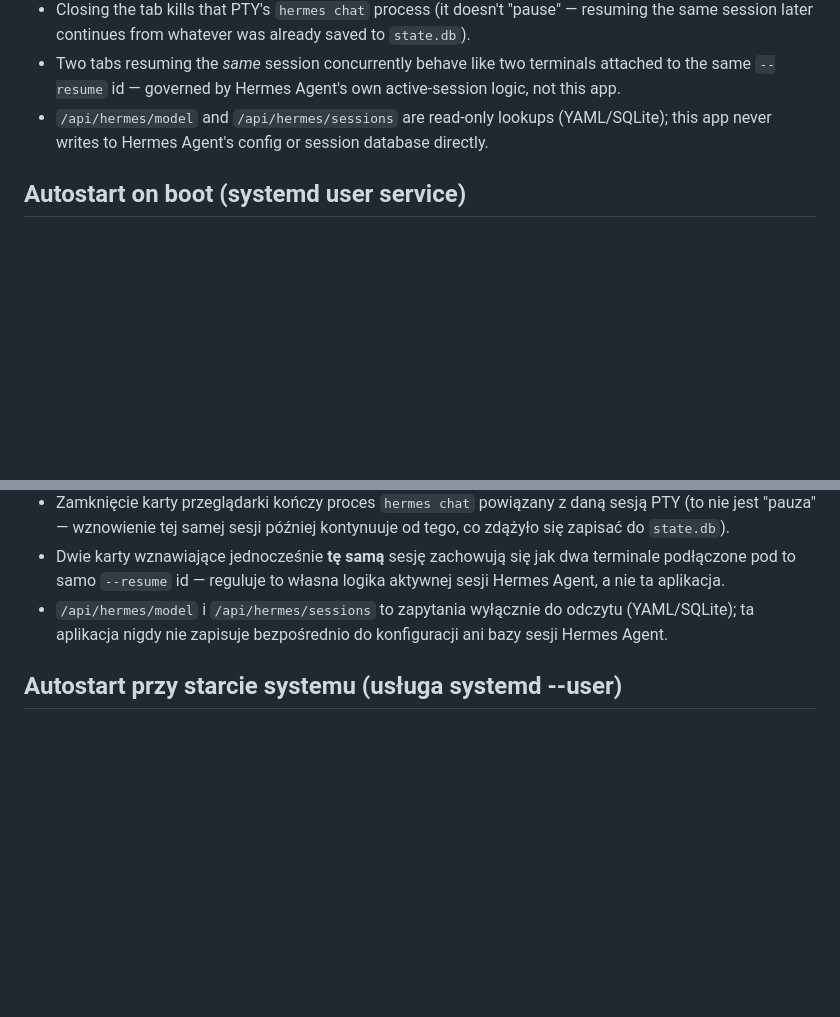
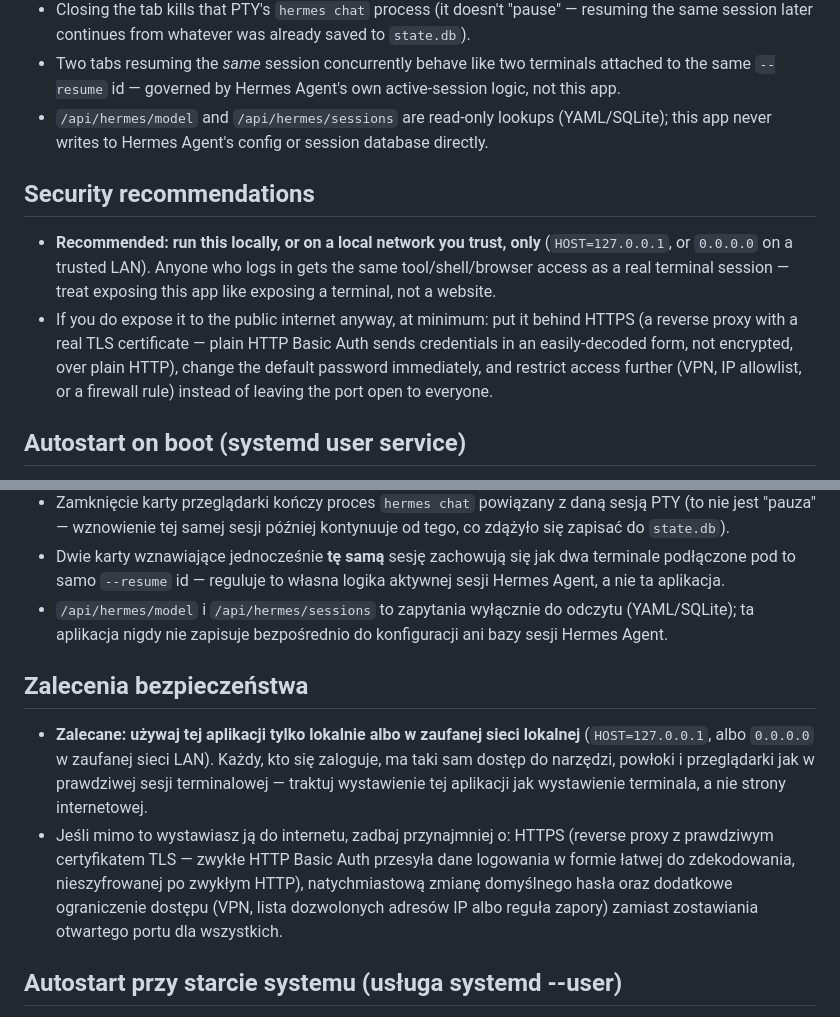
Before and after one commit to zbigniew73/hermes-lite-chat, a Markdown page: README.md, 2 parts joined by grey strips. GitHub-like rendering; blank space fills up the shorter version.

Commit message:
Add security recommendations to README (EN/PL)
Recommend local/trusted-LAN use over exposing the app to the public
internet, and what to do at minimum if you do anyway (HTTPS, change
the default password, restrict access).

```diff
--- a/README.md
+++ b/README.md
@@ -62,6 +62,11 @@ uvicorn app.main:app --reload --host 0.0.0.0 --port 8000
 - Closing the tab kills that PTY's `hermes chat` process (it doesn't "pause" — resuming the same session later continues from whatever was already saved to `state.db`).
 - Two tabs resuming the *same* session concurrently behave like two terminals attached to the same `--resume` id — governed by Hermes Agent's own active-session logic, not this app.
 - `/api/hermes/model` and `/api/hermes/sessions` are read-only lookups (YAML/SQLite); this app never writes to Hermes Agent's config or session database directly.
+
+## Security recommendations
+
+- **Recommended: run this locally, or on a local network you trust, only** (`HOST=127.0.0.1`, or `0.0.0.0` on a trusted LAN). Anyone who logs in gets the same tool/shell/browser access as a real terminal session — treat exposing this app like exposing a terminal, not a website.
+- If you do expose it to the public internet anyway, at minimum: put it behind HTTPS (a reverse proxy with a real TLS certificate — plain HTTP Basic Auth sends credentials in an easily-decoded form, not encrypted, over plain HTTP), change the default password immediately, and restrict access further (VPN, IP allowlist, or a firewall rule) instead of leaving the port open to everyone.
 
 ## Autostart on boot (systemd user service)
 
@@ -156,6 +161,11 @@ uvicorn app.main:app --reload --host 0.0.0.0 --port 8000
 - Dwie karty wznawiające jednocześnie **tę samą** sesję zachowują się jak dwa terminale podłączone pod to samo `--resume` id — reguluje to własna logika aktywnej sesji Hermes Agent, a nie ta aplikacja.
 - `/api/hermes/model` i `/api/hermes/sessions` to zapytania wyłącznie do odczytu (YAML/SQLite); ta aplikacja nigdy nie zapisuje bezpośrednio do konfiguracji ani bazy sesji Hermes Agent.
 
+## Zalecenia bezpieczeństwa
+
+- **Zalecane: używaj tej aplikacji tylko lokalnie albo w zaufanej sieci lokalnej** (`HOST=127.0.0.1`, albo `0.0.0.0` w zaufanej sieci LAN). Każdy, kto się zaloguje, ma taki sam dostęp do narzędzi, powłoki i przeglądarki jak w prawdziwej sesji terminalowej — traktuj wystawienie tej aplikacji jak wystawienie terminala, a nie strony internetowej.
+- Jeśli mimo to wystawiasz ją do internetu, zadbaj przynajmniej o: HTTPS (reverse proxy z prawdziwym certyfikatem TLS — zwykłe HTTP Basic Auth przesyła dane logowania w formie łatwej do zdekodowania, nieszyfrowanej po zwykłym HTTP), natychmiastową zmianę domyślnego hasła oraz dodatkowe ograniczenie dostępu (VPN, lista dozwolonych adresów IP albo reguła zapory) zamiast zostawiania otwartego portu dla wszystkich.
+
 ## Autostart przy starcie systemu (usługa systemd --user)
 
 Domyślnie aplikacja działa tylko dopóki masz otwarte polecenie w terminalu. Aby uruchamiała się automatycznie przy starcie systemu i działała dalej po wylogowaniu, uruchom ją jako usługę `systemd --user` — sama aplikacja nie wymaga do tego roota/sudo.
```
